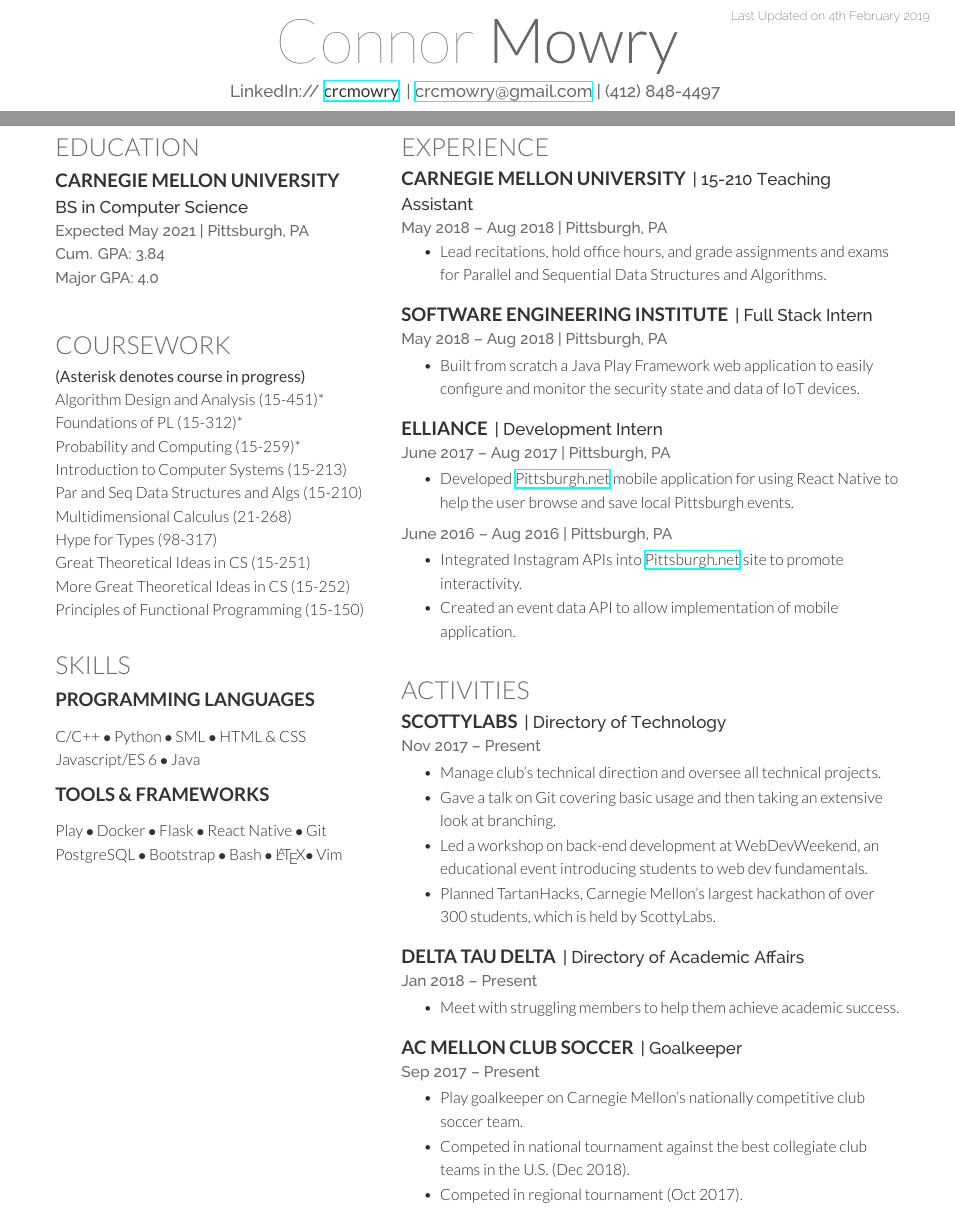
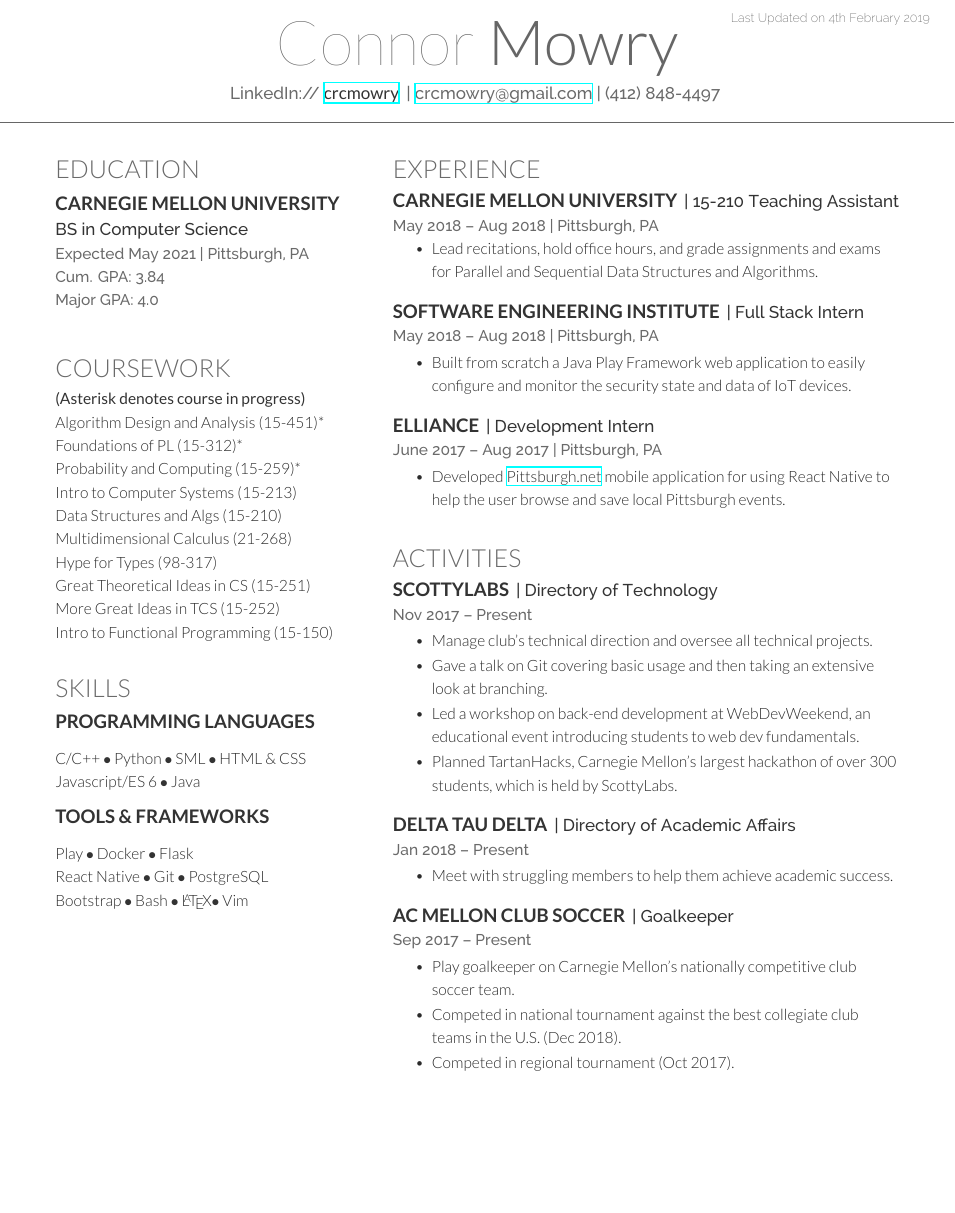
Before and after one commit to crcmowry/resume, a LaTeX CV (resume.tex): two parts of pages 1 and 2 of 2 before the commit and part of the page after it, the two joined at a grey line, cut so that both start at the same text, the shorter picture padded with empty space. Compiled offline with XeLaTeX.

Commit message:
Removed first Elliance internship. Fixed TA header to all be on one line.

```diff
--- a/resume.tex
+++ b/resume.tex
@@ -74,7 +74,7 @@ LinkedIn:// \href{https://www.linkedin.com/in/crcmowry}{\custombold{crcmowry}} |
 %
 %%%%%%%%%%%%%%%%%%%%%%%%%%%%%%%%%%%%%%
 
-\begin{minipage}[t]{0.40\textwidth}
+\begin{minipage}[t]{0.39\textwidth}
 
 %%%%%%%%%%%%%%%%%%%%%%%%%%%%%%%%%%%%%%
 %     EDUCATION
@@ -106,14 +106,14 @@ Algorithm Design and Analysis (15-451)* \\
 Foundations of PL (15-312)* \\
 Probability and Computing (15-259)*
 
-Introduction to Computer Systems (15-213) \\
-Par and Seq Data Structures and Algs (15-210) \\
+Intro to Computer Systems (15-213) \\
+Data Structures and Algs (15-210) \\
 Multidimensional Calculus (21-268) \\
 Hype for Types (98-317) \\
 
 Great Theoretical Ideas in CS (15-251) \\
-More Great Theoretical Ideas in CS (15-252) \\
-Principles of Functional Programming (15-150) \\
+More Great Ideas in TCS (15-252) \\
+Intro to Functional Programming (15-150) \\
 \sectionsep
 
 %%%%%%%%%%%%%%%%%%%%%%%%%%%%%%%%%%%%%%
@@ -137,11 +137,12 @@ Java
 \vspace{\topsep}
 Play \(\bullet\)
 Docker \(\bullet\)
-Flask \(\bullet\)
+Flask
+
 React Native \(\bullet\)
-Git
+Git \(\bullet\)
+PostgreSQL
 
-PostgreSQL \(\bullet\)
 Bootstrap \(\bullet\)
 Bash \(\bullet\)
 \LaTeX \(\bullet\)
@@ -156,7 +157,7 @@ Vim
 
 \end{minipage}
 \hfill
-\begin{minipage}[t]{0.59\textwidth}
+\begin{minipage}[t]{0.60\textwidth}
 
 %%%%%%%%%%%%%%%%%%%%%%%%%%%%%%%%%%%%%%
 %     EXPERIENCE
@@ -187,12 +188,6 @@ Vim
 \location{June 2017 – Aug 2017 | Pittsburgh, PA}
 \begin{tightemize}
     \item Developed \href{http://www.pittsburgh.net/}{Pittsburgh.net} mobile application for using React Native to help the user browse and save local Pittsburgh events.
-\end{tightemize}
-\vspace{3 pt}
-\location{June 2016 – Aug 2016 | Pittsburgh, PA}
-\begin{tightemize}
-    \item Integrated Instagram APIs into \href{http://www.pittsburgh.net/}{Pittsburgh.net} site to promote interactivity.
-    \item Created an event data API to allow implementation of mobile application.
 \end{tightemize}
 
 \sectionsep
```
